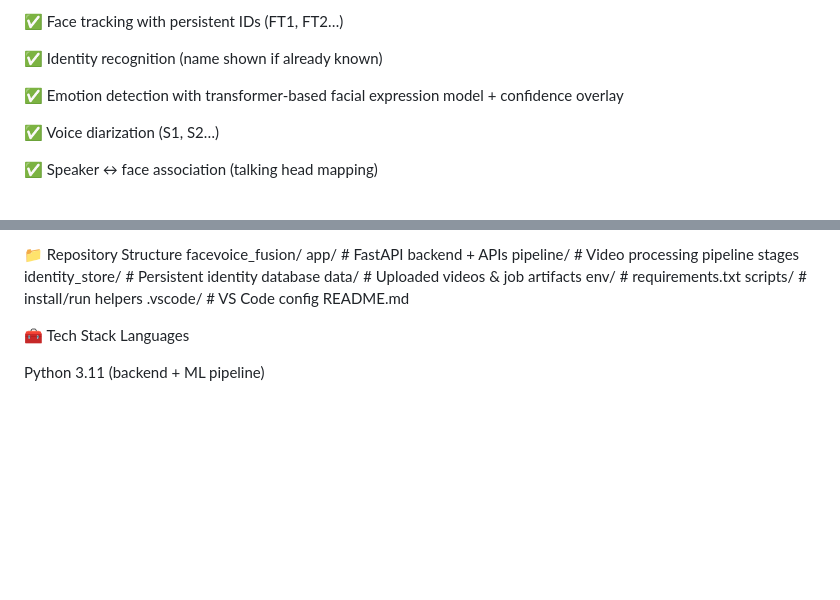
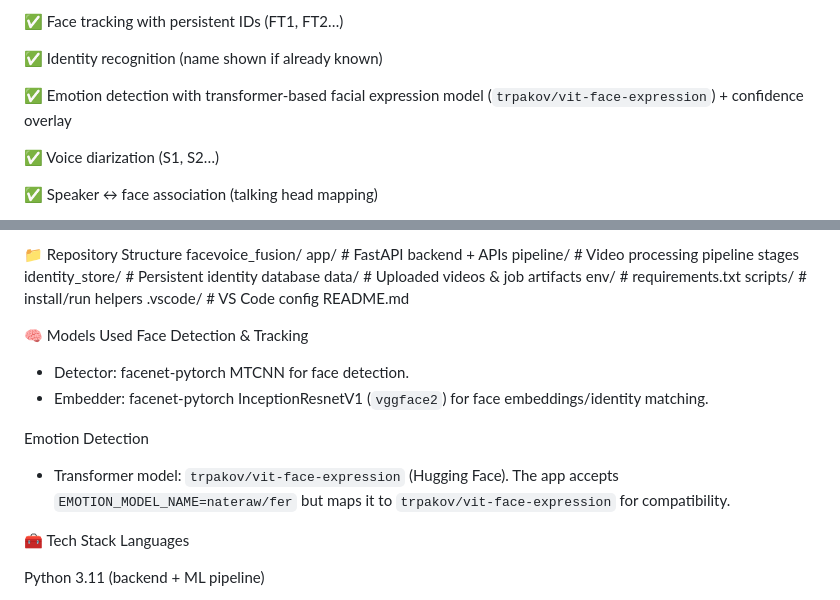
Before and after one commit to Anu-Govindhan-07/face-voice-emotion, a Markdown page: README.md, 2 parts joined by grey strips. Drawn GitHub-style; blank space fills up the shorter version.

Commit message:
Update README with model details

```diff
--- a/README.md
+++ b/README.md
@@ -28,7 +28,7 @@ The system is designed to learn identities over time with human-in-the-loop conf
 
 ✅ Identity recognition (name shown if already known)
 
-✅ Emotion detection with transformer-based facial expression model + confidence overlay
+✅ Emotion detection with transformer-based facial expression model (`trpakov/vit-face-expression`) + confidence overlay
 
 ✅ Voice diarization (S1, S2…)
 
@@ -70,6 +70,16 @@ facevoice_fusion/
   scripts/            # install/run helpers
   .vscode/            # VS Code config
   README.md
+
+🧠 Models Used
+Face Detection & Tracking
+
+- Detector: facenet-pytorch MTCNN for face detection.
+- Embedder: facenet-pytorch InceptionResnetV1 (`vggface2`) for face embeddings/identity matching.
+
+Emotion Detection
+
+- Transformer model: `trpakov/vit-face-expression` (Hugging Face). The app accepts `EMOTION_MODEL_NAME=nateraw/fer` but maps it to `trpakov/vit-face-expression` for compatibility.
 
 🧰 Tech Stack
 Languages
```
